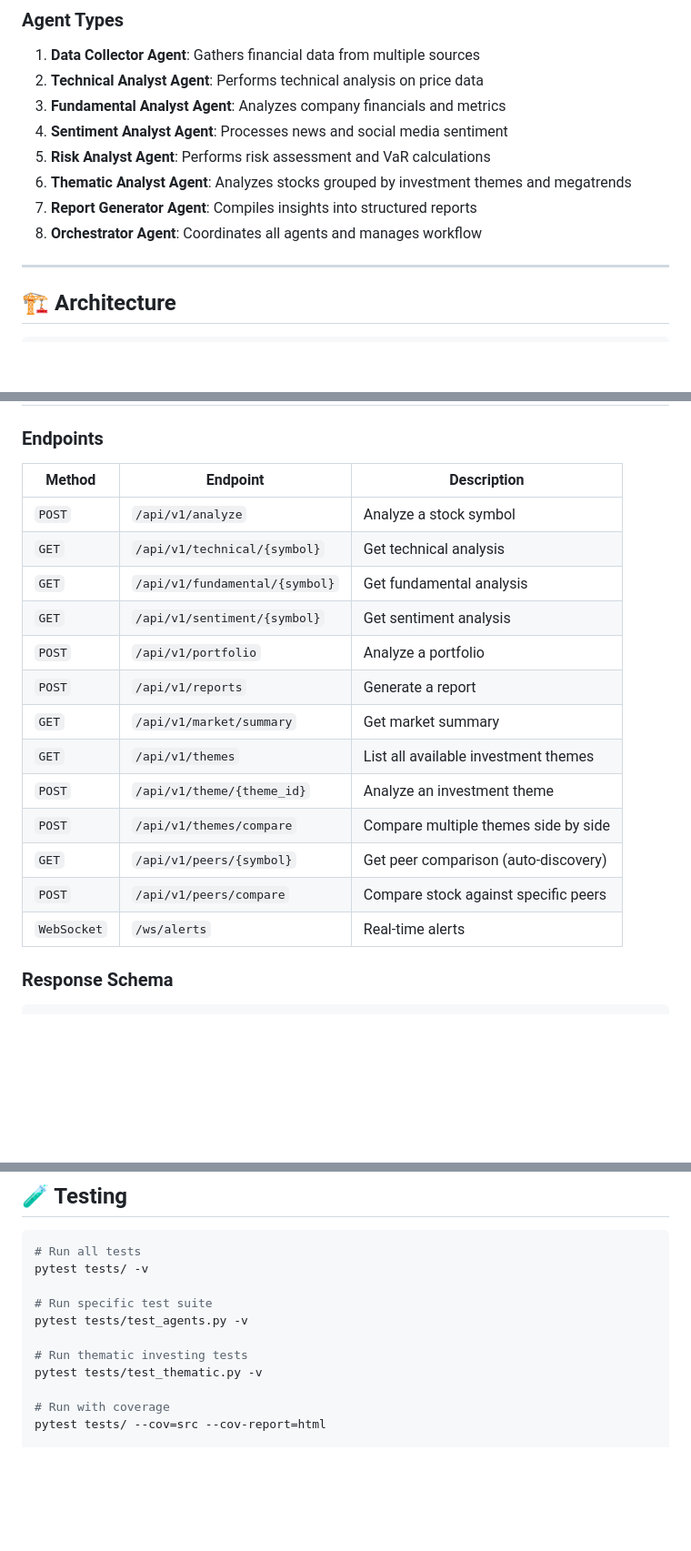
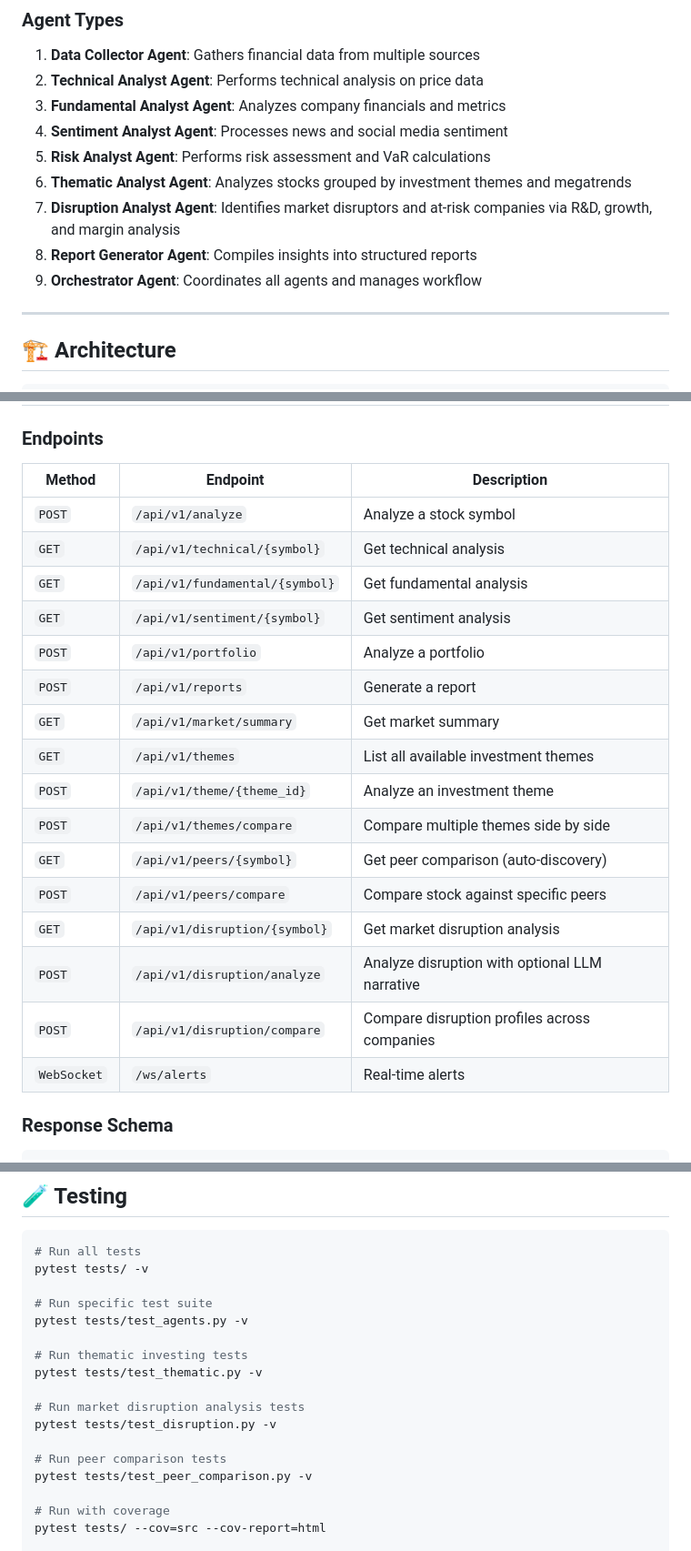
Before and after one commit to gsaini/financial-research-analyst-agent, a Markdown page: README.md, 3 parts joined by grey strips. Shown at 91% size. Drawn GitHub-style; blank space fills up the shorter version.

```diff
--- a/README.md
+++ b/README.md
@@ -107,8 +108,9 @@ This AI agent system addresses these challenges by:
 4. **Sentiment Analyst Agent**: Processes news and social media sentiment
 5. **Risk Analyst Agent**: Performs risk assessment and VaR calculations
 6. **Thematic Analyst Agent**: Analyzes stocks grouped by investment themes and megatrends
-7. **Report Generator Agent**: Compiles insights into structured reports
-8. **Orchestrator Agent**: Coordinates all agents and manages workflow
+7. **Disruption Analyst Agent**: Identifies market disruptors and at-risk companies via R&D, growth, and margin analysis
+8. **Report Generator Agent**: Compiles insights into structured reports
+9. **Orchestrator Agent**: Coordinates all agents and manages workflow
 
 ---
 
@@ -358,21 +380,24 @@ python -m src.cli dashboard --port 8080
 
 ### Endpoints
 
-| Method      | Endpoint                       | Description                          |
-| ----------- | ------------------------------ | ------------------------------------ |
-| `POST`      | `/api/v1/analyze`              | Analyze a stock symbol               |
-| `GET`       | `/api/v1/technical/{symbol}`   | Get technical analysis               |
-| `GET`       | `/api/v1/fundamental/{symbol}` | Get fundamental analysis             |
-| `GET`       | `/api/v1/sentiment/{symbol}`   | Get sentiment analysis               |
-| `POST`      | `/api/v1/portfolio`            | Analyze a portfolio                  |
-| `POST`      | `/api/v1/reports`              | Generate a report                    |
-| `GET`       | `/api/v1/market/summary`       | Get market summary                   |
-| `GET`       | `/api/v1/themes`               | List all available investment themes |
-| `POST`      | `/api/v1/theme/{theme_id}`     | Analyze an investment theme          |
-| `POST`      | `/api/v1/themes/compare`       | Compare multiple themes side by side |
-| `GET`       | `/api/v1/peers/{symbol}`       | Get peer comparison (auto-discovery) |
-| `POST`      | `/api/v1/peers/compare`        | Compare stock against specific peers |
-| `WebSocket` | `/ws/alerts`                   | Real-time alerts                     |
+| Method      | Endpoint                       | Description                                    |
+| ----------- | ------------------------------ | ---------------------------------------------- |
+| `POST`      | `/api/v1/analyze`              | Analyze a stock symbol                         |
+| `GET`       | `/api/v1/technical/{symbol}`   | Get technical analysis                         |
+| `GET`       | `/api/v1/fundamental/{symbol}` | Get fundamental analysis                       |
+| `GET`       | `/api/v1/sentiment/{symbol}`   | Get sentiment analysis                         |
+| `POST`      | `/api/v1/portfolio`            | Analyze a portfolio                            |
+| `POST`      | `/api/v1/reports`              | Generate a report                              |
+| `GET`       | `/api/v1/market/summary`       | Get market summary                             |
+| `GET`       | `/api/v1/themes`               | List all available investment themes           |
+| `POST`      | `/api/v1/theme/{theme_id}`     | Analyze an investment theme                    |
+| `POST`      | `/api/v1/themes/compare`       | Compare multiple themes side by side           |
+| `GET`       | `/api/v1/peers/{symbol}`       | Get peer comparison (auto-discovery)           |
+| `POST`      | `/api/v1/peers/compare`        | Compare stock against specific peers           |
+| `GET`       | `/api/v1/disruption/{symbol}`  | Get market disruption analysis                 |
+| `POST`      | `/api/v1/disruption/analyze`   | Analyze disruption with optional LLM narrative |
+| `POST`      | `/api/v1/disruption/compare`   | Compare disruption profiles across companies   |
+| `WebSocket` | `/ws/alerts`                   | Real-time alerts                               |
 
 ### Response Schema
 
@@ -546,6 +598,12 @@ pytest tests/test_agents.py -v
 
 # Run thematic investing tests
 pytest tests/test_thematic.py -v
+
+# Run market disruption analysis tests
+pytest tests/test_disruption.py -v
+
+# Run peer comparison tests
+pytest tests/test_peer_comparison.py -v
 
 # Run with coverage
 pytest tests/ --cov=src --cov-report=html
```
Also changed, not shown: other parts of README.md (+59 -8 lines).
